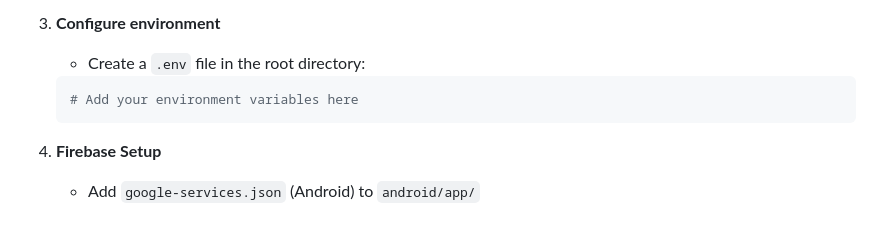
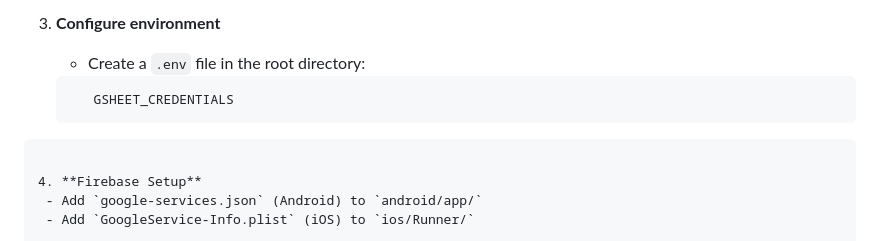
Before and after one commit to TarekMohammedgg/Stock-App, a Markdown page: README.md, the part around the change. GitHub-like rendering.

Commit message:
Revise environment variable setup in README
Updated instructions for environment variable configuration.

````diff
--- a/README.md
+++ b/README.md
@@ -158,8 +158,8 @@
 3. **Configure environment**
    - Create a `.env` file in the root directory:
    ```env
-   # Add your environment variables here
-   ```
+      GSHEET_CREDENTIALS
+  ```
 
 4. **Firebase Setup**
    - Add `google-services.json` (Android) to `android/app/`
````
